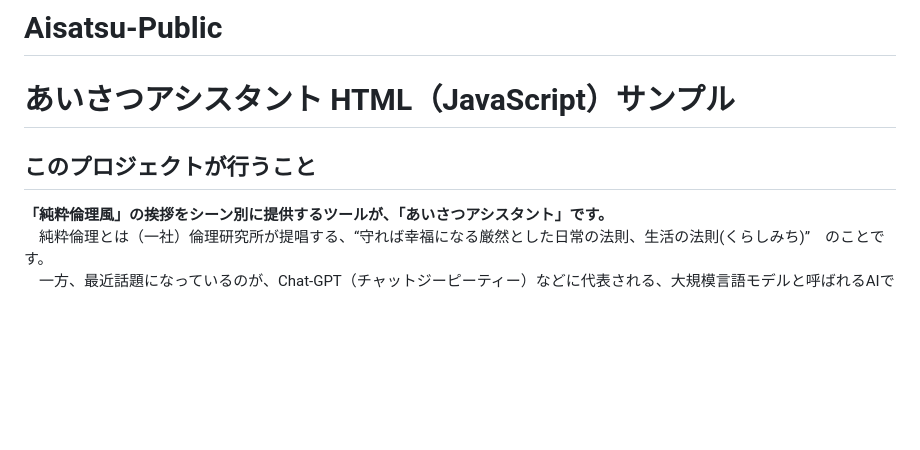
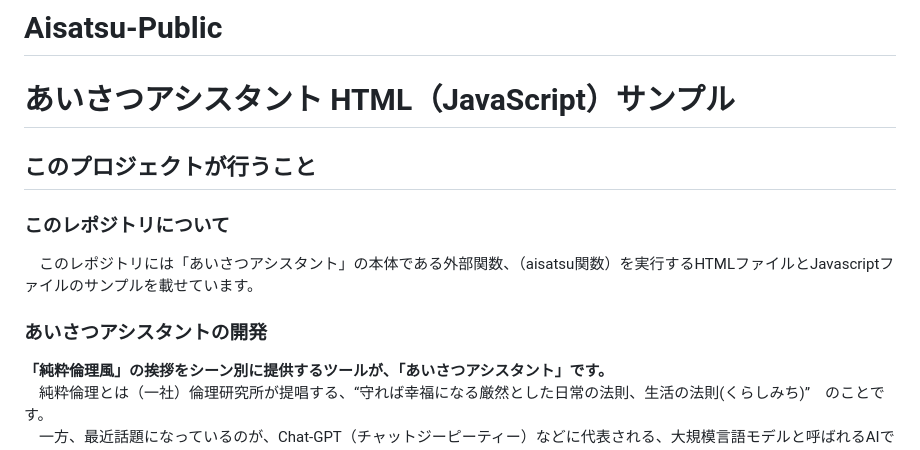
Before and after one commit to tetsuyaohno/Aisatsu-Public, a Markdown page: README.md, the part around the change. Drawn GitHub-style; blank space fills up the shorter version.

```diff
--- a/README.md
+++ b/README.md
@@ -1,7 +1,9 @@
 # Aisatsu-Public
 <h1>あいさつアシスタント HTML（JavaScript）サンプル</h1>
 <h2>このプロジェクトが行うこと</h2>
-<h3あいさつアシスタントの開発></h3>
+<h3>このレポジトリについて</h3>
+<p>　このレポジトリには「あいさつアシスタント」の本体である外部関数、（aisatsu関数）を実行するHTMLファイルとJavascriptファイルのサンプルを載せています。</p>
+<h3>あいさつアシスタントの開発</h3>
 <p><strong>「純粋倫理風」の挨拶をシーン別に提供するツールが、「あいさつアシスタント」です。</strong><br>
   　純粋倫理とは（一社）倫理研究所が提唱する、<q>守れば幸福になる厳然とした日常の法則、生活の法則(くらしみち)</q>　のことです。<br>
   　一方、最近話題になっているのが、Chat-GPT（チャットジーピーティー）などに代表される、大規模言語モデルと呼ばれるAIです。<br>
```
